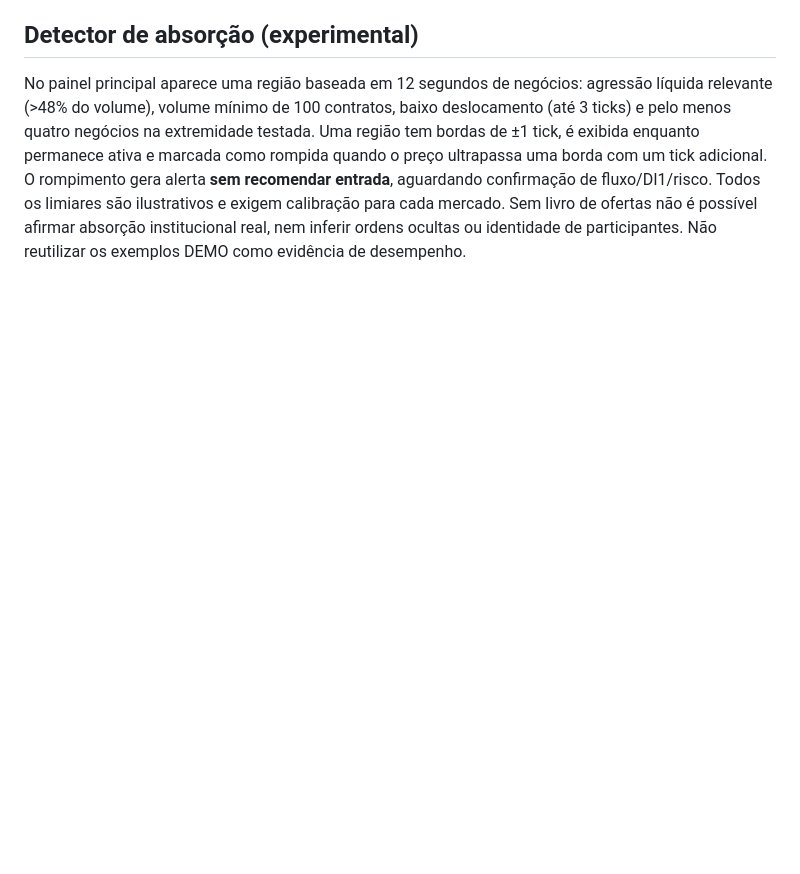
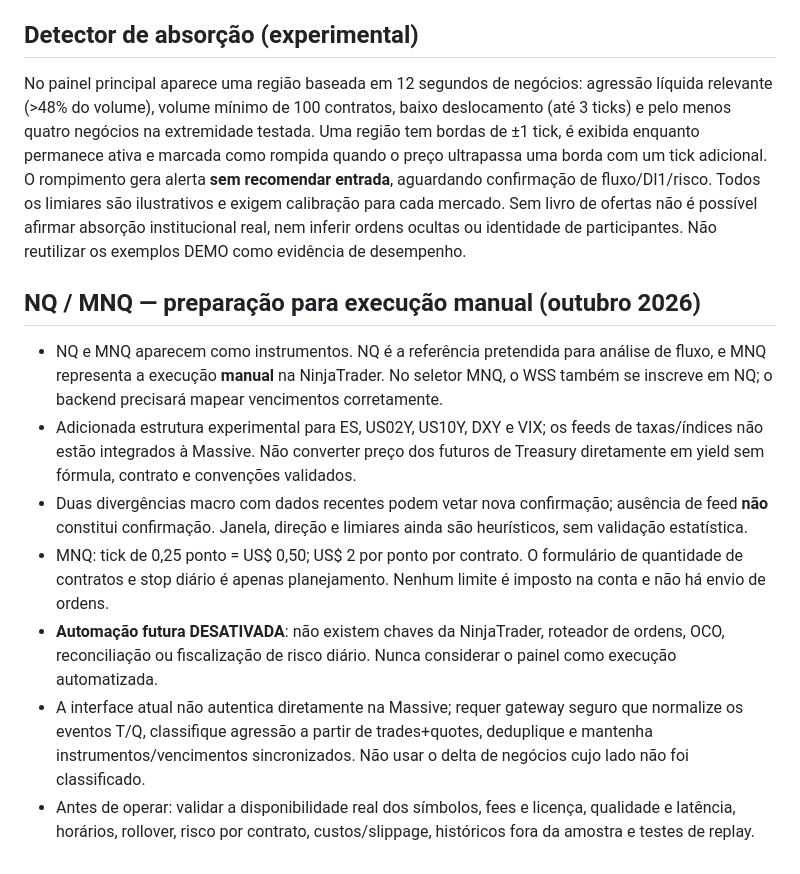
Before and after one commit to caskesties/Flow-ai-terminal, a Markdown page: README.md, the part around the change. Drawn GitHub-style; blank space fills up the shorter version.

Commit message:
Document NQ MNQ manual mode, macro feed limits and disabled automation

```diff
--- a/README.md
+++ b/README.md
@@ -29,3 +29,13 @@ Registrar sinais, estado do feed, horário, preços, latência, risco e moviment
 
 ## Detector de absorção (experimental)
 No painel principal aparece uma região baseada em 12 segundos de negócios: agressão líquida relevante (>48% do volume), volume mínimo de 100 contratos, baixo deslocamento (até 3 ticks) e pelo menos quatro negócios na extremidade testada. Uma região tem bordas de ±1 tick, é exibida enquanto permanece ativa e marcada como rompida quando o preço ultrapassa uma borda com um tick adicional. O rompimento gera alerta **sem recomendar entrada**, aguardando confirmação de fluxo/DI1/risco. Todos os limiares são ilustrativos e exigem calibração para cada mercado. Sem livro de ofertas não é possível afirmar absorção institucional real, nem inferir ordens ocultas ou identidade de participantes. Não reutilizar os exemplos DEMO como evidência de desempenho.
+
+
+## NQ / MNQ — preparação para execução manual (outubro 2026)
+- NQ e MNQ aparecem como instrumentos. NQ é a referência pretendida para análise de fluxo, e MNQ representa a execução **manual** na NinjaTrader. No seletor MNQ, o WSS também se inscreve em NQ; o backend precisará mapear vencimentos corretamente.
+- Adicionada estrutura experimental para ES, US02Y, US10Y, DXY e VIX; os feeds de taxas/índices não estão integrados à Massive. Não converter preço dos futuros de Treasury diretamente em yield sem fórmula, contrato e convenções validados.
+- Duas divergências macro com dados recentes podem vetar nova confirmação; ausência de feed **não** constitui confirmação. Janela, direção e limiares ainda são heurísticos, sem validação estatística.
+- MNQ: tick de 0,25 ponto = US$ 0,50; US$ 2 por ponto por contrato. O formulário de quantidade de contratos e stop diário é apenas planejamento. Nenhum limite é imposto na conta e não há envio de ordens.
+- **Automação futura DESATIVADA**: não existem chaves da NinjaTrader, roteador de ordens, OCO, reconciliação ou fiscalização de risco diário. Nunca considerar o painel como execução automatizada.
+- A interface atual não autentica diretamente na Massive; requer gateway seguro que normalize os eventos T/Q, classifique agressão a partir de trades+quotes, deduplique e mantenha instrumentos/vencimentos sincronizados. Não usar o delta de negócios cujo lado não foi classificado.
+- Antes de operar: validar a disponibilidade real dos símbolos, fees e licença, qualidade e latência, horários, rollover, risco por contrato, custos/slippage, históricos fora da amostra e testes de replay.
```
